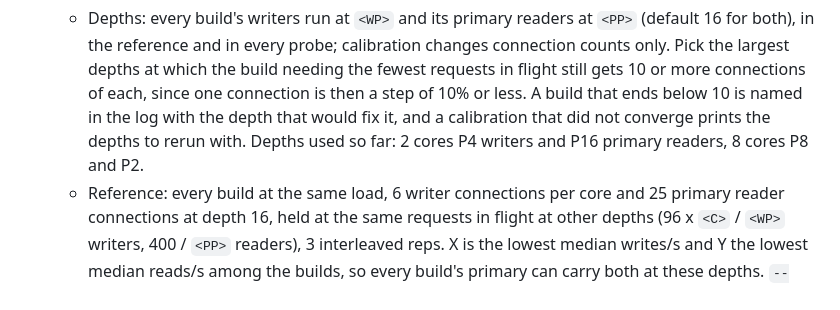
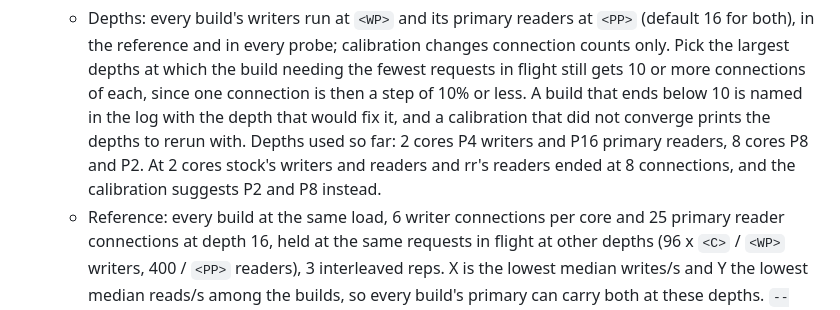
Before and after one commit to xdk-amz/offbench, a Markdown page: docs/replica-read-capacity.md, the part around the change. Drawn GitHub-style.

Commit message:
Record the depths the 2-core calibration suggests

```diff
--- a/docs/replica-read-capacity.md
+++ b/docs/replica-read-capacity.md
@@ -71,7 +71,8 @@ python3 ~/.kiro/crew/skills/hosts/hosts.py release metal-2,metal-7,metal-8,metal
      which the build needing the fewest requests in flight still gets 10 or more connections of each, since
      one connection is then a step of 10% or less. A build that ends below 10 is named in the log with the
      depth that would fix it, and a calibration that did not converge prints the depths to rerun with. Depths
-     used so far: 2 cores P4 writers and P16 primary readers, 8 cores P8 and P2.
+     used so far: 2 cores P4 writers and P16 primary readers, 8 cores P8 and P2. At 2 cores stock's writers
+     and readers and rr's readers ended at 8 connections, and the calibration suggests P2 and P8 instead.
    - Reference: every build at the same load, 6 writer connections per core and 25 primary reader
      connections at depth 16, held at the same requests in flight at other depths (96 x `<C>` / `<WP>`
      writers, 400 / `<PP>` readers), 3 interleaved reps. X is the lowest median writes/s and Y the lowest
```
